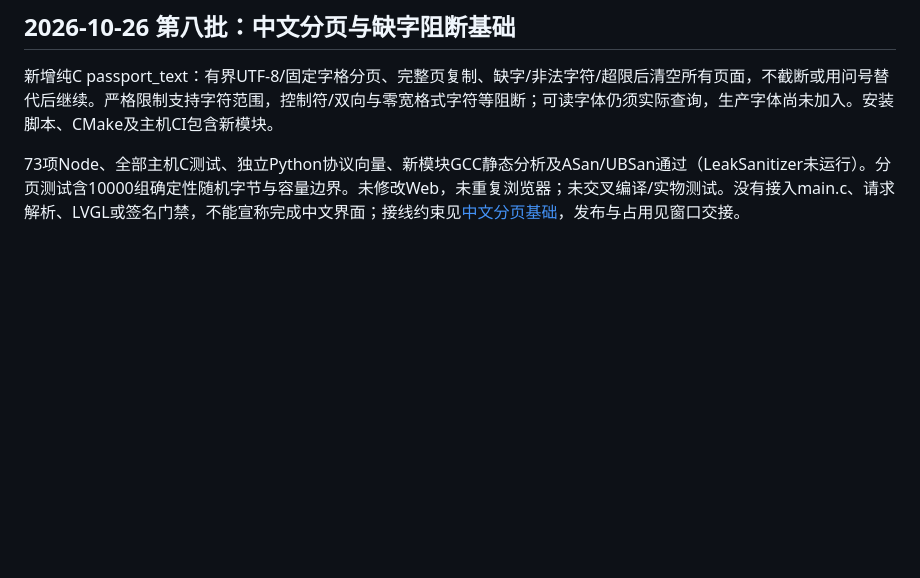
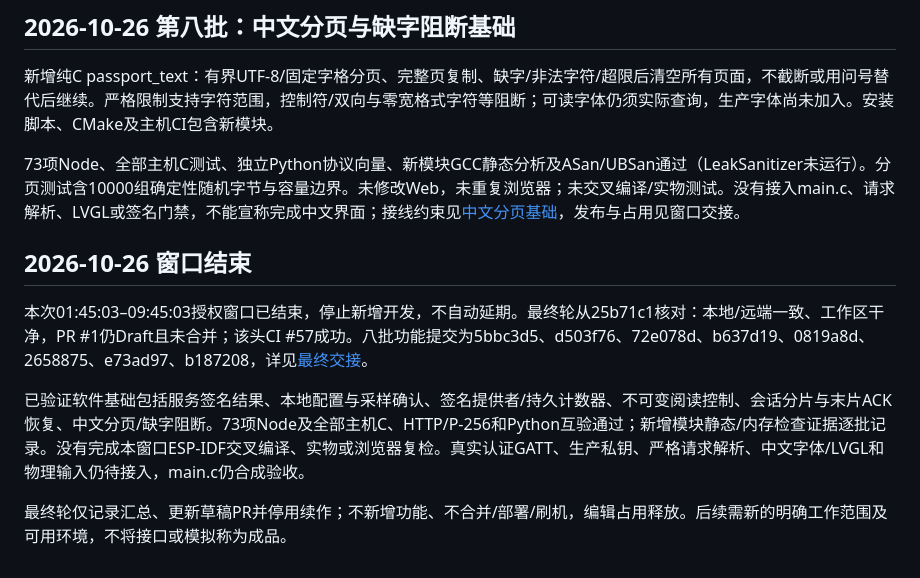
Before and after one commit to yhb0141-byte/Symsoil-Passport, a Markdown page: docs/development.md, the part around the change. GitHub-like rendering; blank space fills up the shorter version.

```diff
--- a/docs/development.md
+++ b/docs/development.md
@@ -95,3 +95,12 @@ passport_receiver新增CONSUMED状态：take只交付一次，清零末片之外
 新增纯C passport_text：有界UTF-8/固定字格分页、完整页复制、缺字/非法字符/超限后清空所有页面，不截断或用问号替代后继续。严格限制支持字符范围，控制符/双向与零宽格式字符等阻断；可读字体仍须实际查询，生产字体尚未加入。安装脚本、CMake及主机CI包含新模块。
 
 73项Node、全部主机C测试、独立Python协议向量、新模块GCC静态分析及ASan/UBSan通过（LeakSanitizer未运行）。分页测试含10000组确定性随机字节与容量边界。未修改Web，未重复浏览器；未交叉编译/实物测试。没有接入main.c、请求解析、LVGL或签名门禁，不能宣称完成中文界面；接线约束见[中文分页基础](firmware-text.md)，发布与占用见窗口交接。
+
+
+## 2026-10-26 窗口结束
+
+本次01:45:03–09:45:03授权窗口已结束，停止新增开发，不自动延期。最终轮从25b71c1核对：本地/远端一致、工作区干净，PR #1仍Draft且未合并；该头CI #57成功。八批功能提交为5bbc3d5、d503f76、72e078d、b637d19、0819a8d、2658875、e73ad97、b187208，详见[最终交接](continuation-2026-10-26.md)。
+
+已验证软件基础包括服务签名结果、本地配置与采样确认、签名提供者/持久计数器、不可变阅读控制、会话分片与末片ACK恢复、中文分页/缺字阻断。73项Node及全部主机C、HTTP/P-256和Python互验通过；新增模块静态/内存检查证据逐批记录。没有完成本窗口ESP-IDF交叉编译、实物或浏览器复检。真实认证GATT、生产私钥、严格请求解析、中文字体/LVGL和物理输入仍待接入，main.c仍合成验收。
+
+最终轮仅记录汇总、更新草稿PR并停用续作；不新增功能、不合并/部署/刷机，编辑占用释放。后续需新的明确工作范围及可用环境，不将接口或模拟称为成品。
```
Also changed, not shown: docs/continuation-2026-10-26.md (+31 -1 lines).
